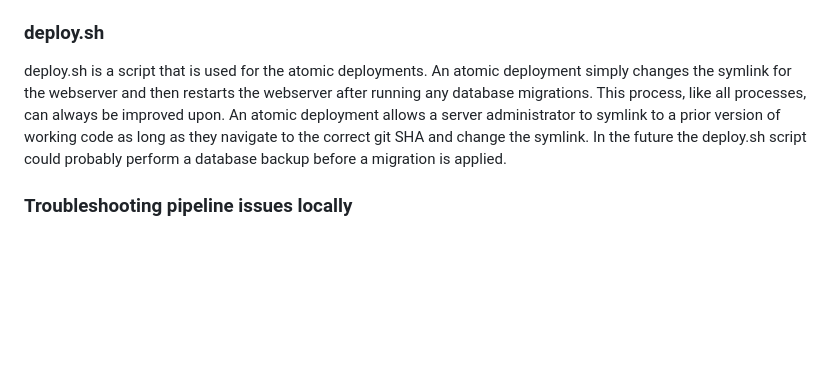
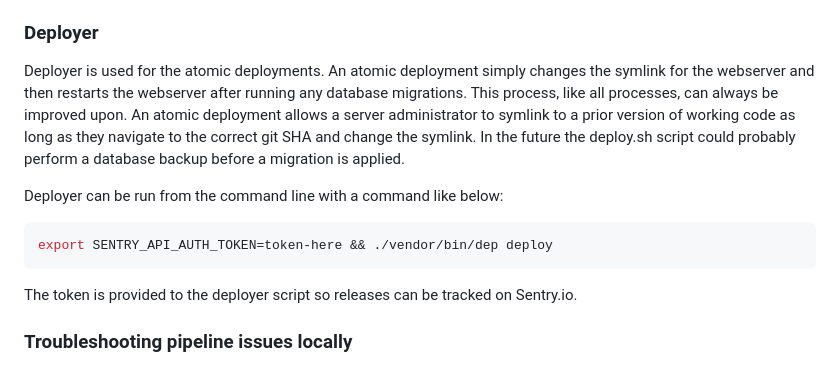
Before and after one commit to cgsmith/calendar-picker, a Markdown page: README.md, the part around the change. GitHub-like rendering; blank space fills up the shorter version.

Commit message:
Update to documentation

````diff
--- a/README.md
+++ b/README.md
@@ -195,13 +195,21 @@ _Repository Settings -> Repository Variables_
 4. Bitbucket uploads the build.zip and deploy.sh to the `BUILD_PATH` on the remote `SERVER` specified.
 5. Bitbucket then calls `deploy.sh` with the appropriate SHA and branch and your app is deployed! 🚀🚀🚀
 
-### deploy.sh
+### Deployer
 
-deploy.sh is a script that is used for the atomic deployments. An atomic deployment simply changes the symlink for the
-webserver and then restarts the webserver after running any database migrations. This process, like all processes, can
-always be improved upon. An atomic deployment allows a server administrator to symlink to a prior version of working
-code as long as they navigate to the correct git SHA and change the symlink. In the future the deploy.sh script could
-probably perform a database backup before a migration is applied.
+Deployer is used for the atomic deployments. An atomic deployment simply changes the symlink for the webserver and then
+restarts the webserver after running any database migrations. This process, like all processes, can always be improved
+upon. An atomic deployment allows a server administrator to symlink to a prior version of working code as long as they
+navigate to the correct git SHA and change the symlink. In the future the deploy.sh script could probably perform
+a database backup before a migration is applied.
+
+Deployer can be run from the command line with a command like below:
+
+```shell
+export SENTRY_API_AUTH_TOKEN=token-here && ./vendor/bin/dep deploy
+```
+
+The token is provided to the deployer script so releases can be tracked on Sentry.io.
 
 ### Troubleshooting pipeline issues locally
 
````
